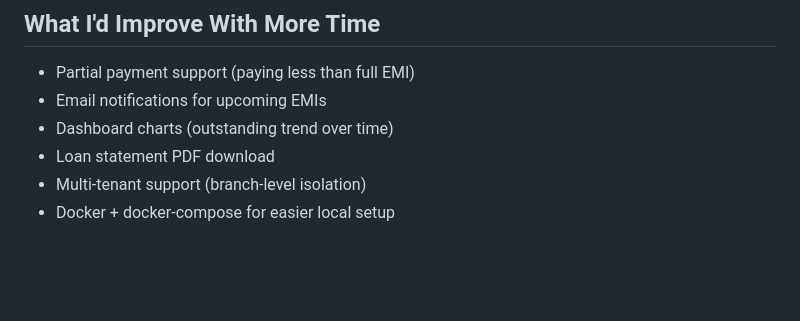
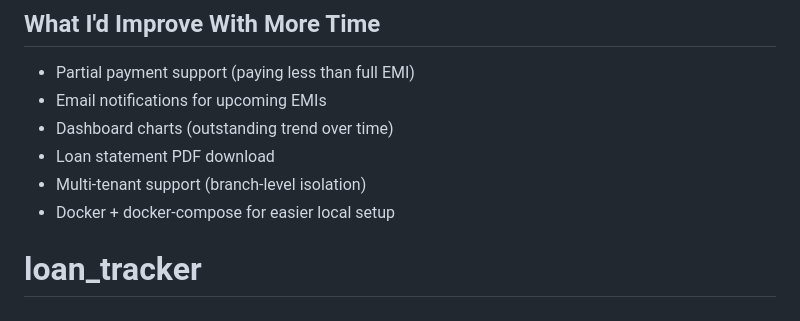
Before and after one commit to akashchavan2003/loan_tracker, a Markdown page: README.md, the part around the change. GitHub-like rendering; blank space fills up the shorter version.

```diff
--- a/README.md
+++ b/README.md
@@ -133,3 +133,4 @@ Built with AI assistance (Antigravity/Gemini). Specifically:
 - Loan statement PDF download
 - Multi-tenant support (branch-level isolation)
 - Docker + docker-compose for easier local setup
+# loan_tracker
```
